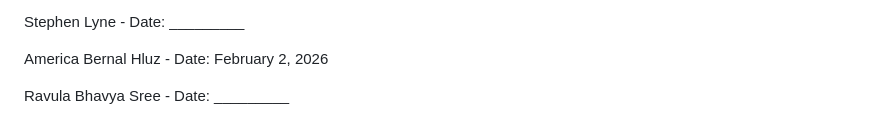
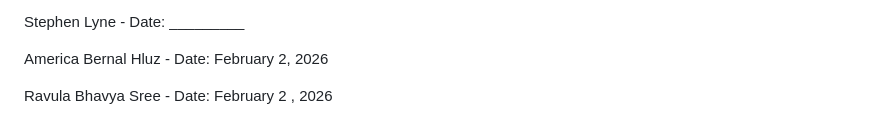
Before and after one commit to kot-1999/RestB_FE, a Markdown page: CodeOfConduct.md, the part around the change. Drawn GitHub-style.

Commit message:
Update date for Ravula Bhavya Sree in Code of Conduct

```diff
--- a/CodeOfConduct.md
+++ b/CodeOfConduct.md
@@ -140,4 +140,4 @@ Stephen Lyne - Date: _________
 America Bernal Hluz - Date: February 2, 2026
 
 
-Ravula Bhavya Sree - Date: _________
+Ravula Bhavya Sree - Date: February 2 , 2026
```
